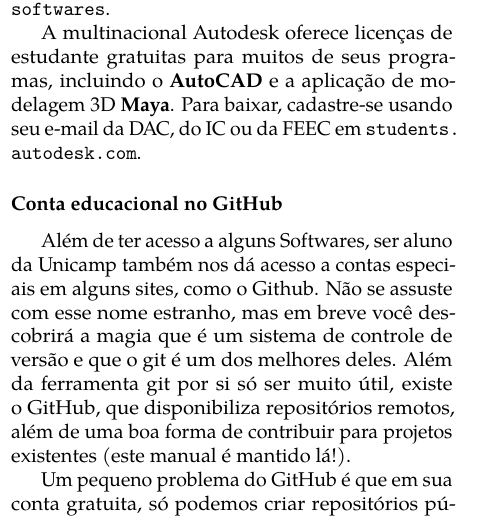
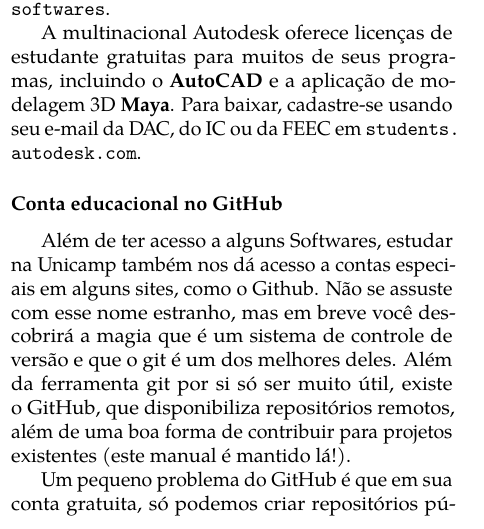
Before and after one commit to cacounicamp/Manual-do-Bixo, a LaTeX book (manual_do_bixo.tex, which reads alem_da_graduacao/servicos.tex): part of one column of page 67 of 68, cut so that both start at the same text. Compiled offline with pdfLaTeX.

Commit message:
Corrige referência a gênero

```diff
--- a/alem_da_graduacao/servicos.tex
+++ b/alem_da_graduacao/servicos.tex
@@ -301,13 +301,13 @@
 
 \subsubsection{Conta educacional no GitHub}
 
-Além de ter acesso a alguns Softwares, ser aluno da Unicamp também nos dá
-acesso a contas especiais em alguns sites, como o Github. Não se assuste com
-esse nome estranho, mas em breve você descobrirá a magia que é um sistema de
-controle de versão e que o git é um dos melhores deles. Além da ferramenta git
-por si só ser muito útil, existe o GitHub, que disponibiliza repositórios
-remotos, além de uma boa forma de contribuir para projetos existentes (este
-manual é mantido lá!).
+Além de ter acesso a alguns Softwares, estudar na Unicamp também nos dá acesso
+a contas especiais em alguns sites, como o Github. Não se assuste com esse nome
+estranho, mas em breve você descobrirá a magia que é um sistema de controle de
+versão e que o git é um dos melhores deles. Além da ferramenta git por si só
+ser muito útil, existe o GitHub, que disponibiliza repositórios remotos, além
+de uma boa forma de contribuir para projetos existentes (este manual é mantido
+lá!).
 
 Um pequeno problema do GitHub é que em sua conta gratuita, só podemos criar
 repositórios públicos, o que não combina muito com trabalhos de faculdade. Mas
```
